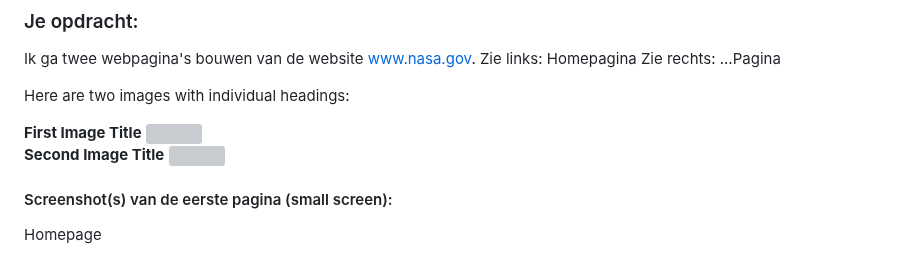
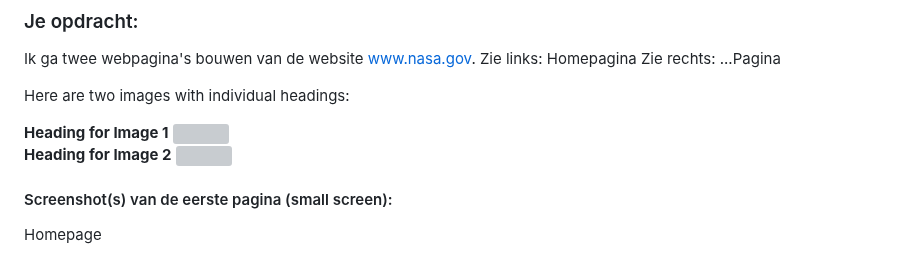
Before and after one commit to itsKanii/FrontEndHER, a Markdown page: README.md, the part around the change. Rendered like a GitHub page; grey boxes are pictures that could not be loaded.

```diff
--- a/README.md
+++ b/README.md
@@ -43,14 +43,15 @@ Here are two images with individual headings:
 
 <p float="left" align="center">
   <div>
-    <strong>First Image Title</strong>
+    <strong>Heading for Image 1</strong>
     <img src="https://github.com/user-attachments/assets/f65bbe32-0f72-454d-8702-caeed4db7469" width="45%" />
   </div>
   <div>
-    <strong>Second Image Title</strong>
-    <img src="https://github.com/user-attachments/assets/f65bbe32-0f72-454d-8702-caeed4db7469)" width="45%" />
+    <strong>Heading for Image 2</strong>
+    <img src="https://github.com/user-attachments/assets/f65bbe32-0f72-454d-8702-caeed4db7469" width="45%" />
   </div>
 </p>
+
 
 
 
```
